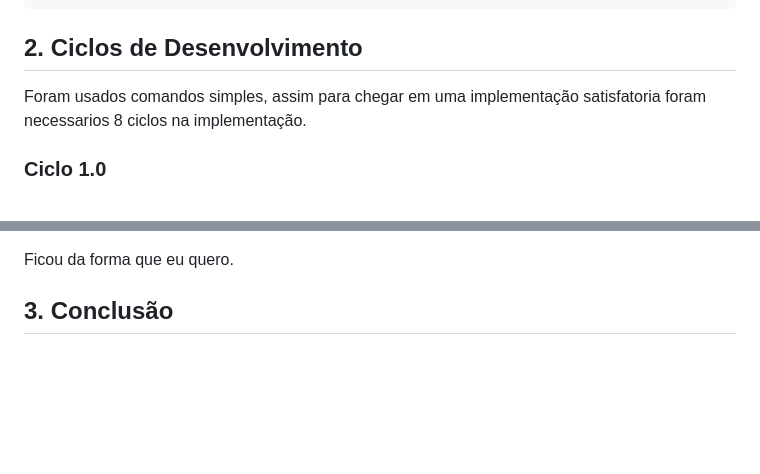
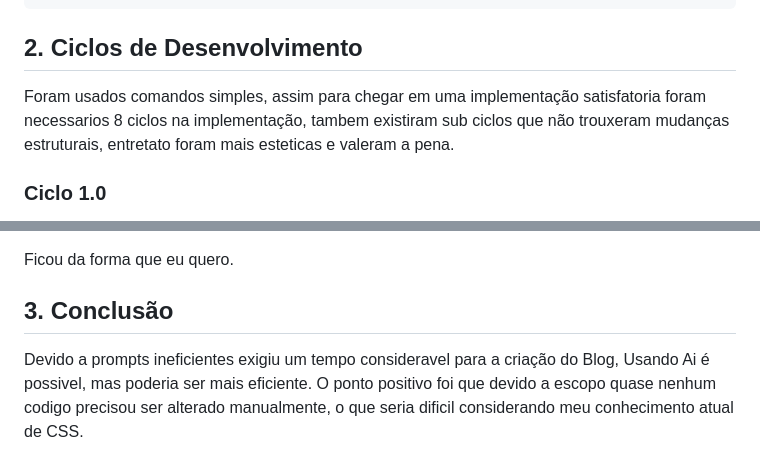
Before and after one commit to ViniciusSendoski/Desenvolvimento_de_Blog_com_AI, a Markdown page: Documentacao.md, 2 parts joined by grey strips. GitHub-like rendering; blank space fills up the shorter version.

Commit message:
Termina documentacao improvisada e adiciona README simples para a pagina.

```diff
--- a/Documentacao.md
+++ b/Documentacao.md
@@ -7,7 +7,7 @@
     Esse documento possui o passo a passo dos prompts sugeridos e objetivos para o Blog. Para essa atividade foi escolhido o uso do Gemini AI.
 
 ## 2. Ciclos de Desenvolvimento
-Foram usados comandos simples, assim para chegar em uma implementação satisfatoria foram necessarios 8 ciclos na implementação.
+Foram usados comandos simples, assim para chegar em uma implementação satisfatoria foram necessarios 8 ciclos na implementação, tambem existiram sub ciclos que não trouxeram mudanças estruturais, entretato foram mais esteticas e valeram a pena.
 ### Ciclo 1.0
 -   Prompt Sugerido: Possuo uma atividade de WEB I, usando uma AI(Gemini), devo realizar uma programação em pares, com o intuito de criar um blog simples sobre mim, deve possuir uma imagem minha e separar os arquivos entre HTML e CSS.
 Para a imagem use o logo do gemini por meio do link, depois substituirei por uma imagem minha na pasta, junto aos arquivos.
@@ -1893,3 +1893,6 @@ No seu **`Index.html`**, certifique-se de que os links sigam exatamente este for
 Ficou da forma que eu quero.
 
 ## 3. Conclusão
+
+Devido a prompts ineficientes exigiu um tempo consideravel para a criação do Blog, Usando Ai é possivel, mas poderia ser mais eficiente.
+O ponto positivo foi que devido a escopo quase nenhum codigo precisou ser alterado manualmente, o que seria dificil considerando meu conhecimento atual de CSS.
```
Also changed, not shown: README.md (added, +9 -0 lines).
